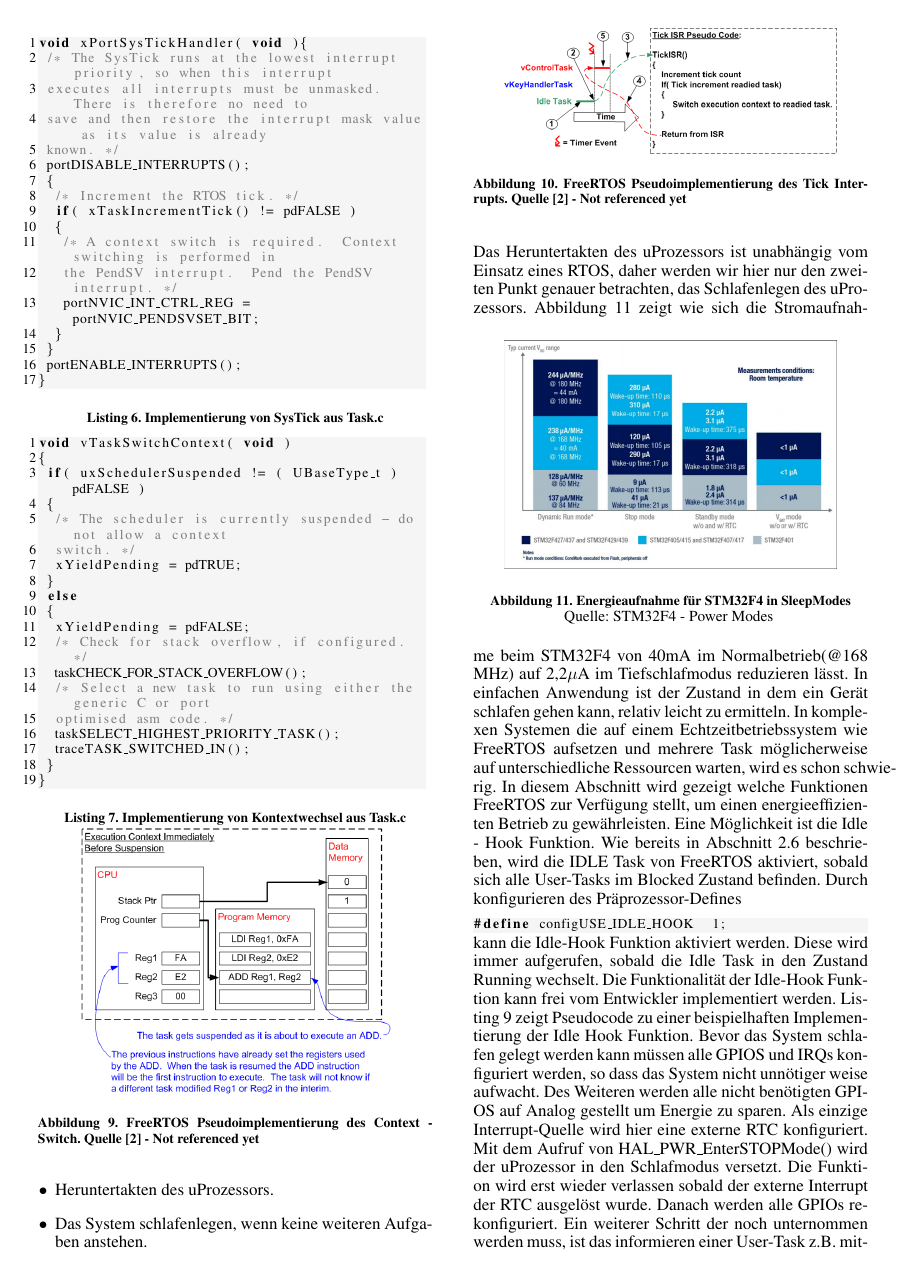
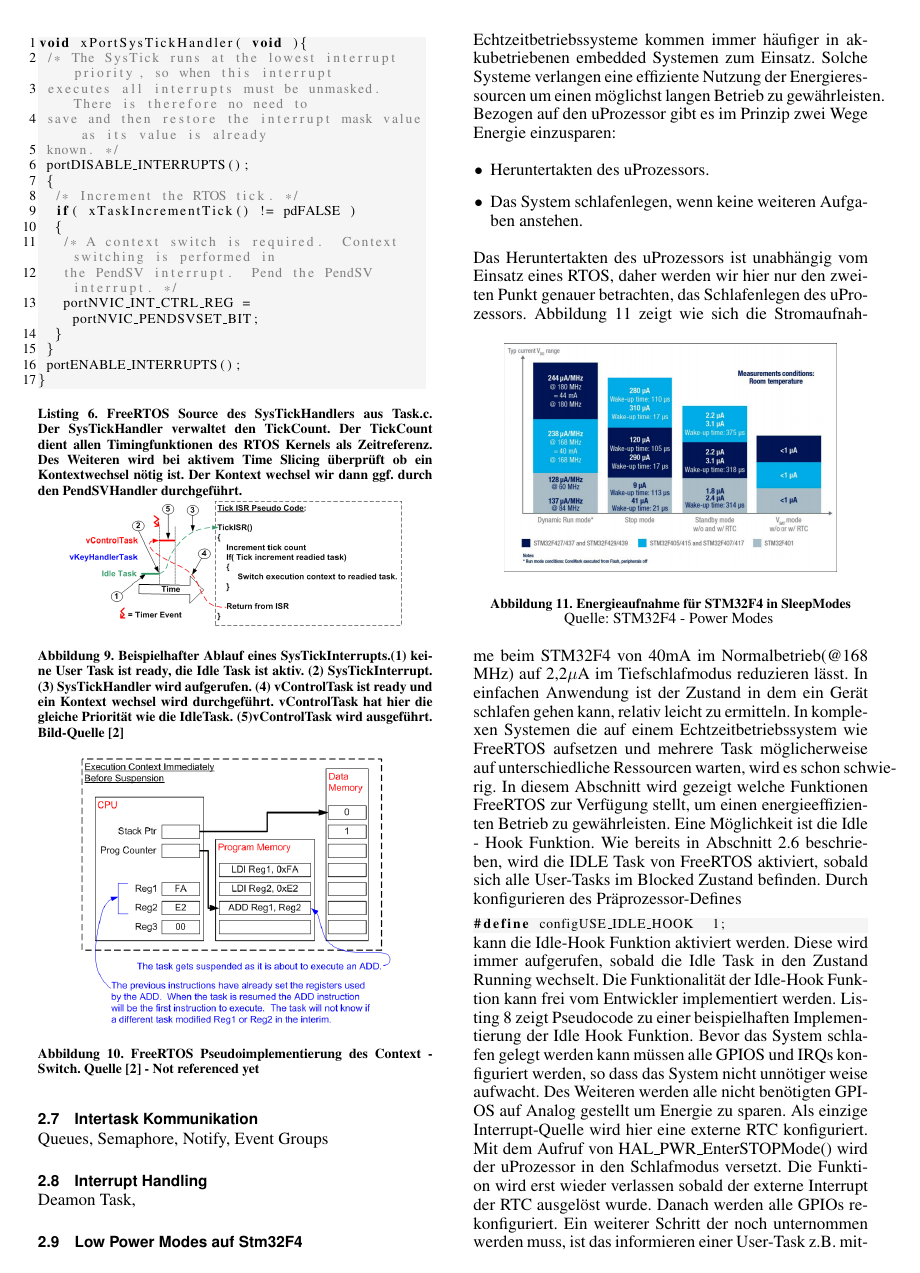
Before and after one commit to snobz/Seminar_BS_2017, LaTeX slides (Latex/Seminararbeit/FreeRtos ARM uController.tex, which reads Latex/Seminararbeit/Scheduling.tex): page 7 of 9. Compiled offline with pdfLaTeX.

Commit message:
further improvement to scheduling

```diff
--- a/Latex/Seminararbeit/Scheduling.tex
+++ b/Latex/Seminararbeit/Scheduling.tex
@@ -79,4 +71,4 @@ Der FreeRTOS Scheduling Algorithmus kann durch Konfigurations Präprozessor-defi
-\begin{lstlisting}[caption={Implementierung von SysTick aus Task.c}, linewidth=8cm,captionpos=b, label=lst:SysTickS, float=hbt]
+\begin{lstlisting}[caption={FreeRTOS Source des SysTickHandlers aus Task.c. Der SysTickHandler verwaltet den TickCount. Der TickCount dient allen Timingfunktionen des RTOS Kernels als Zeitreferenz. Des Weiteren wird bei aktivem Time Slicing überprüft ob ein Kontextwechsel nötig ist. Der Kontext wechsel wir dann ggf. durch den PendSVHandler durchgeführt.}, linewidth=8cm,captionpos=b, label=lst:SysTickS, float=hbt]
 void xPortSysTickHandler( void ){
 	/* The SysTick runs at the lowest interrupt priority, so when this interrupt
 	executes all interrupts must be unmasked.  There is therefore no need to
@@ -95,32 +87,12 @@ void xPortSysTickHandler( void ){
 	portENABLE_INTERRUPTS();
 }
 \end{lstlisting}
-
-
-\begin{lstlisting}[caption={Implementierung von Kontextwechsel aus Task.c}, linewidth=8cm,captionpos=b, label=lst:taskSwitch, float=hbt]
-void vTaskSwitchContext( void )
-{
-	if( uxSchedulerSuspended != ( UBaseType_t ) pdFALSE )
-	{
-		/* The scheduler is currently suspended - do not allow a context
-		switch. */
-		xYieldPending = pdTRUE;
-	}
-	else
-	{
-		xYieldPending = pdFALSE;
-		/* Check for stack overflow, if configured. */
-		taskCHECK_FOR_STACK_OVERFLOW();
-		/* Select a new task to run using either the generic C or port
-		optimised asm code. */
-		taskSELECT_HIGHEST_PRIORITY_TASK();
-		traceTASK_SWITCHED_IN();
-	}
-}
-\end{lstlisting}
-
-
-
+\begin{figure}[htb]
+	\centering
+		\includegraphics[width=0.4\textwidth]{Pictures/FreeRTOSOrg/TickISR.png}
+	\caption{Beispielhafter Ablauf eines SysTickInterrupts.(1) keine User Task ist ready, die Idle Task ist aktiv. (2) SysTickInterrupt. (3) SysTickHandler wird aufgerufen. (4) vControlTask ist ready und ein Kontext wechsel wird durchgeführt. vControlTask hat hier die gleiche Priorität wie die IdleTask. (5)vControlTask wird ausgeführt. Bild-Quelle~\protect\citeA{MasteringFreeRtos}}
+	\label{fig:SysTick}
+\end{figure}
 \begin{figure}[ht!]
 	\centering
 		\includegraphics[width=0.4\textwidth]{Pictures/FreeRTOSOrg/ExeContext.png}
@@ -128,10 +100,3 @@ void vTaskSwitchContext( void )
 	\label{fig:FreeRTOSFsm}
 
 \end{figure}
-
-\begin{figure}[ht!]
-	\centering
-		\includegraphics[width=0.4\textwidth]{Pictures/FreeRTOSOrg/TickISR.png}
-	\caption{FreeRTOS Pseudoimplementierung des Tick Interrupts. Quelle~\protect\citeA{MasteringFreeRtos} - Not referenced yet}
-	\label{fig:FreeRTOSFsm}
-\end{figure}
```
Also changed, not shown: Latex/Seminararbeit/FreeRtos ARM uController.pdf, Latex/Seminararbeit/Scheduling.tex (14 more changed lines), 2 other files.
